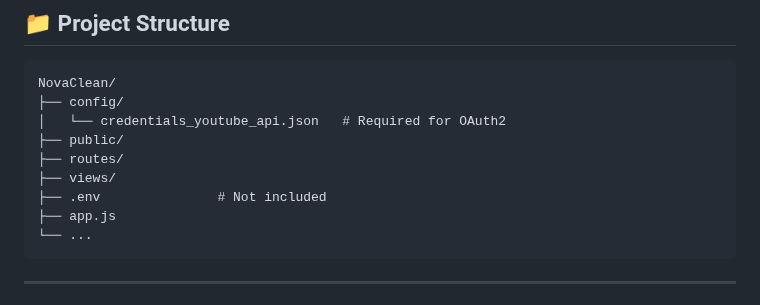
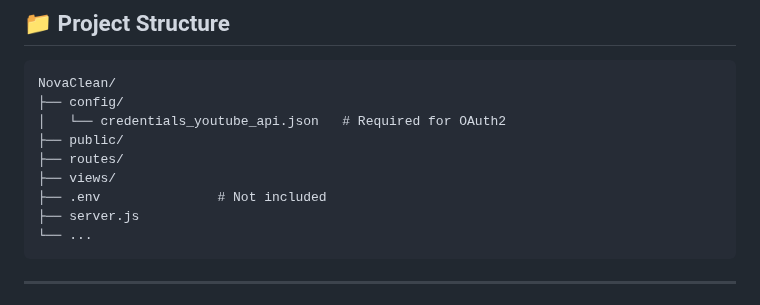
Before and after one commit to ImNotDanish05/LombaITFest, a Markdown page: README.md, the part around the change. Rendered like a GitHub page.

````diff
--- a/README.md
+++ b/README.md
@@ -57,7 +57,7 @@ NovaClean/
 ├── routes/
 ├── views/
 ├── .env               # Not included
-├── app.js
+├── server.js
 └── ...
 ```
 
````
